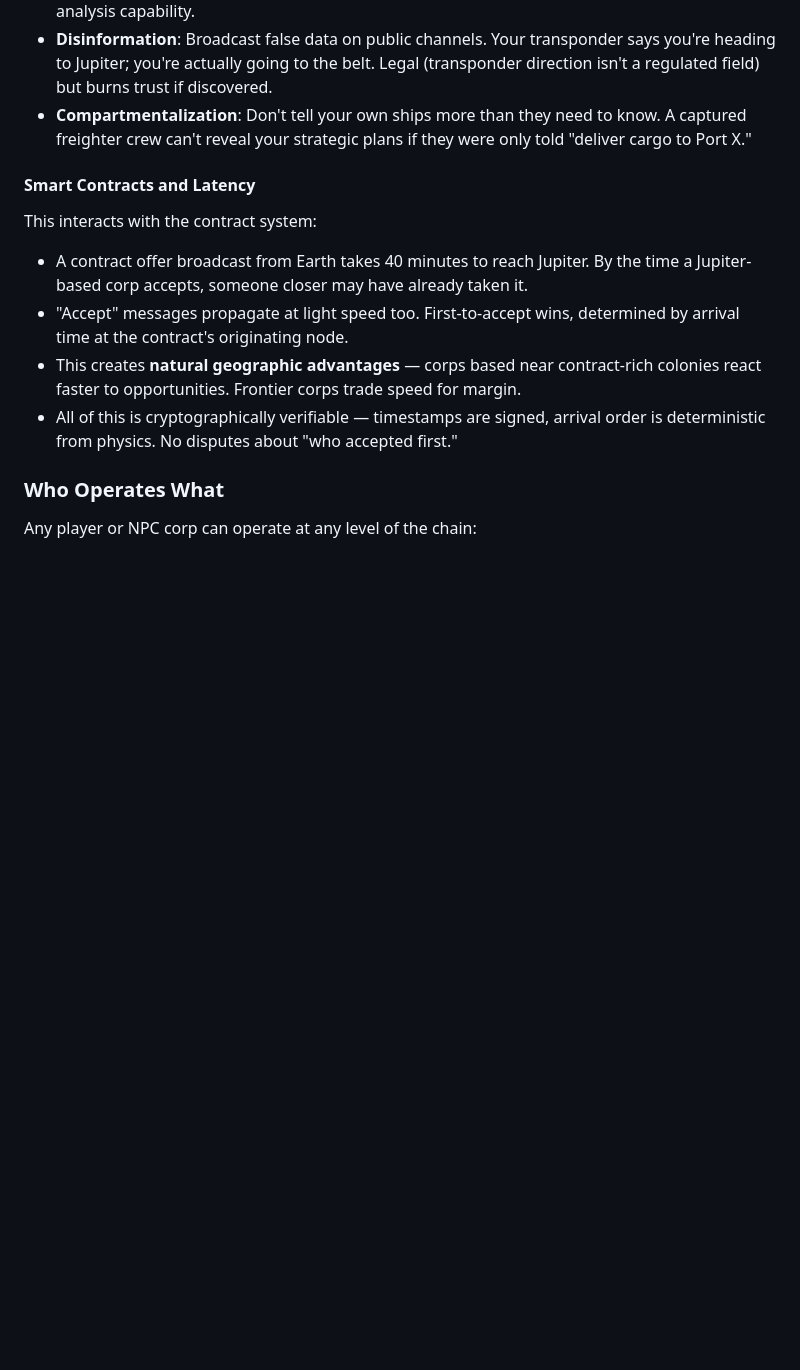
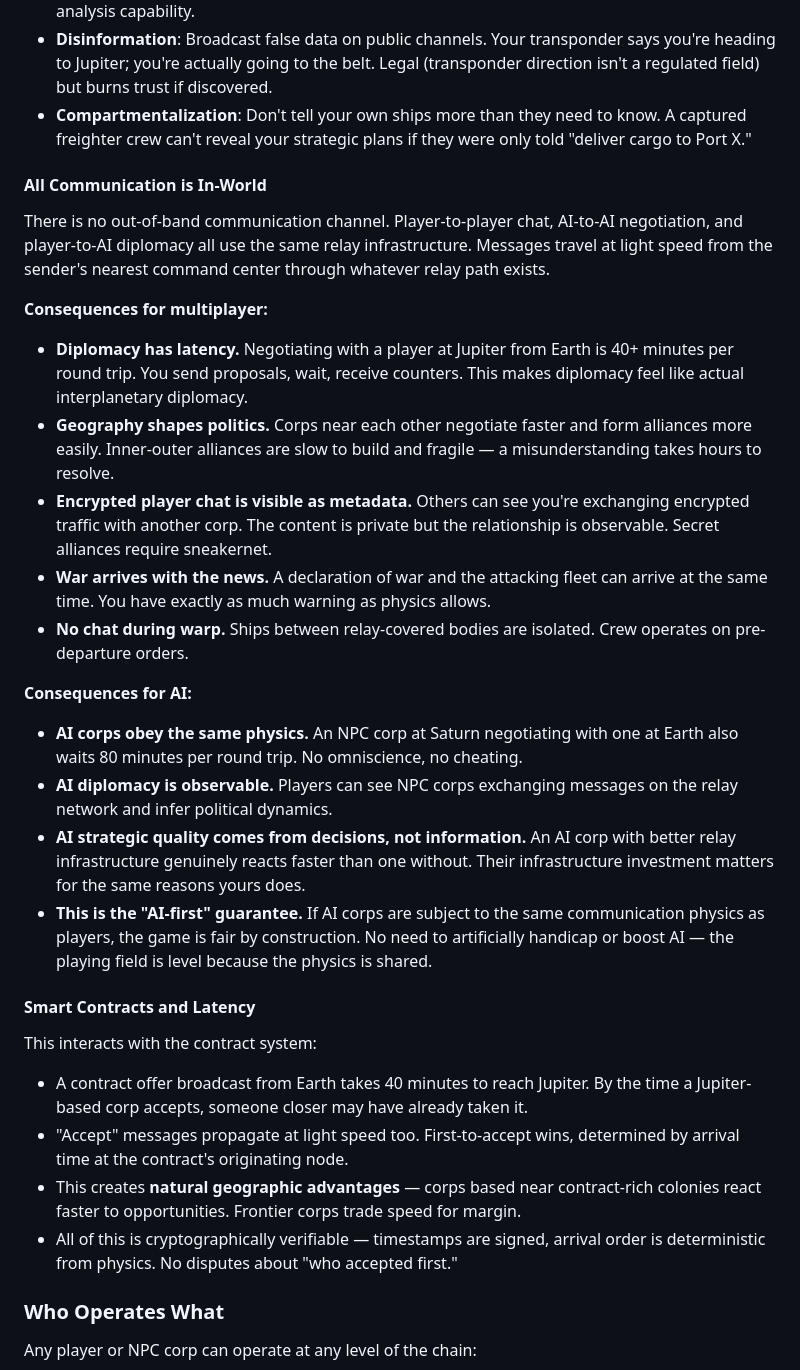
Before and after one commit to kzKallisti/WarpDrive, a Markdown page: GAME_DESIGN.md, the part around the change. Drawn GitHub-style; blank space fills up the shorter version.

Commit message:
All communication is in-world: players and AI share same physics
No out-of-band chat. Player-to-player, AI-to-AI, and player-to-AI
communication all travel through relay infrastructure at light speed.
Diplomacy has latency, geography shapes alliances, encrypted chat
exposes metadata, war arrives with the news. AI corps obey identical
communication physics — fair by construction, no artificial handicaps.

Co-Authored-By: Claude Opus 4.6 (1M context) <noreply@anthropic.com>

```diff
--- a/GAME_DESIGN.md
+++ b/GAME_DESIGN.md
@@ -394,6 +394,43 @@ If information is valuable, protecting it is too:
   A captured freighter crew can't reveal your strategic plans if they were only
   told "deliver cargo to Port X."
 
+#### All Communication is In-World
+
+There is no out-of-band communication channel. Player-to-player chat, AI-to-AI
+negotiation, and player-to-AI diplomacy all use the same relay infrastructure.
+Messages travel at light speed from the sender's nearest command center through
+whatever relay path exists.
+
+**Consequences for multiplayer:**
+
+- **Diplomacy has latency.** Negotiating with a player at Jupiter from Earth is
+  40+ minutes per round trip. You send proposals, wait, receive counters. This
+  makes diplomacy feel like actual interplanetary diplomacy.
+- **Geography shapes politics.** Corps near each other negotiate faster and
+  form alliances more easily. Inner-outer alliances are slow to build and
+  fragile — a misunderstanding takes hours to resolve.
+- **Encrypted player chat is visible as metadata.** Others can see you're
+  exchanging encrypted traffic with another corp. The content is private but
+  the relationship is observable. Secret alliances require sneakernet.
+- **War arrives with the news.** A declaration of war and the attacking fleet
+  can arrive at the same time. You have exactly as much warning as physics allows.
+- **No chat during warp.** Ships between relay-covered bodies are isolated.
+  Crew operates on pre-departure orders.
+
+**Consequences for AI:**
+
+- **AI corps obey the same physics.** An NPC corp at Saturn negotiating with
+  one at Earth also waits 80 minutes per round trip. No omniscience, no cheating.
+- **AI diplomacy is observable.** Players can see NPC corps exchanging messages
+  on the relay network and infer political dynamics.
+- **AI strategic quality comes from decisions, not information.** An AI corp
+  with better relay infrastructure genuinely reacts faster than one without.
+  Their infrastructure investment matters for the same reasons yours does.
+- **This is the "AI-first" guarantee.** If AI corps are subject to the same
+  communication physics as players, the game is fair by construction. No need
+  to artificially handicap or boost AI — the playing field is level because
+  the physics is shared.
+
 #### Smart Contracts and Latency
 
 This interacts with the contract system:
```
